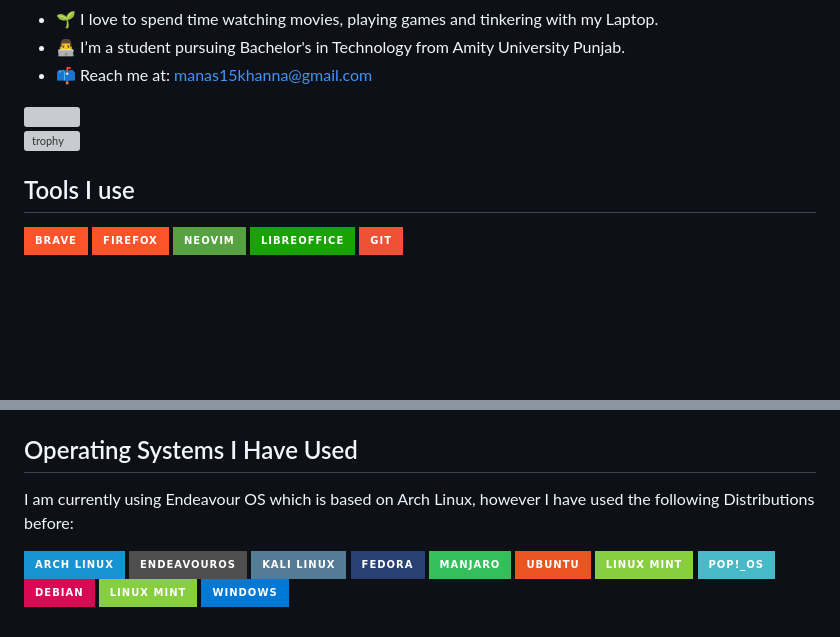
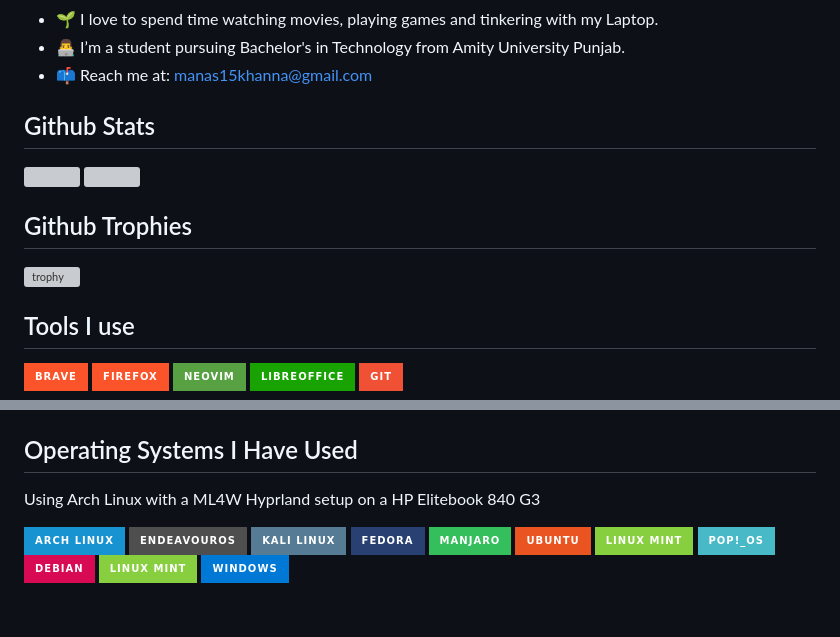
Before and after one commit to manas15khanna/manas15khanna, a Markdown page: README.md, 2 parts joined by grey strips. Drawn GitHub-style; badges without logos; blank space fills up the shorter version; grey boxes are pictures that could not be loaded.

Commit message:
New Stats

```diff
--- a/README.md
+++ b/README.md
@@ -19,4 +19,5 @@ Here are some ideas to get you started:
 - 📫 Reach me at: manas15khanna@gmail.com
 <!-- 🔗 You can check out my [website](https://sohamch08.github.io/) -->
 
+## Github Stats
 
@@ -25,5 +26,6 @@ Here are some ideas to get you started:
 
-[![trophy](https://github-profile-trophy.vercel.app/?username=manas15khanna&theme=darkhub)](https://github.com/ryo-ma/github-profile-trophy)
+## Github Trophies
+[![trophy](https://github-profile-trophy.vercel.app/?username=manas15khanna&theme=tokyonight)](https://github.com/ryo-ma/github-profile-trophy)
 
 ## Tools I use
 ![Brave](https://img.shields.io/badge/Brave-FB542B?style=for-the-badge&logo=Brave&logoColor=white)
@@ -49,7 +53,7 @@ Here are some ideas to get you started:
 -->
 
 ## Operating Systems I Have Used
-I am currently using Endeavour OS which is based on Arch Linux, however I have used the following Distributions before:
+Using Arch Linux with a ML4W Hyprland setup on a HP Elitebook 840 G3
 
 ![Arch Linux](https://img.shields.io/badge/-Arch_Linux-1793D1?style=for-the-badge&logo=arch-linux&logoColor=white)
 ![EndeavourOS](https://img.shields.io/badge/-EndeavourOS-4E4E4E?style=for-the-badge&logo=EndeavourOS&logoColor=white)
```
Also changed, not shown: other parts of README.md (+4 -2 lines).
